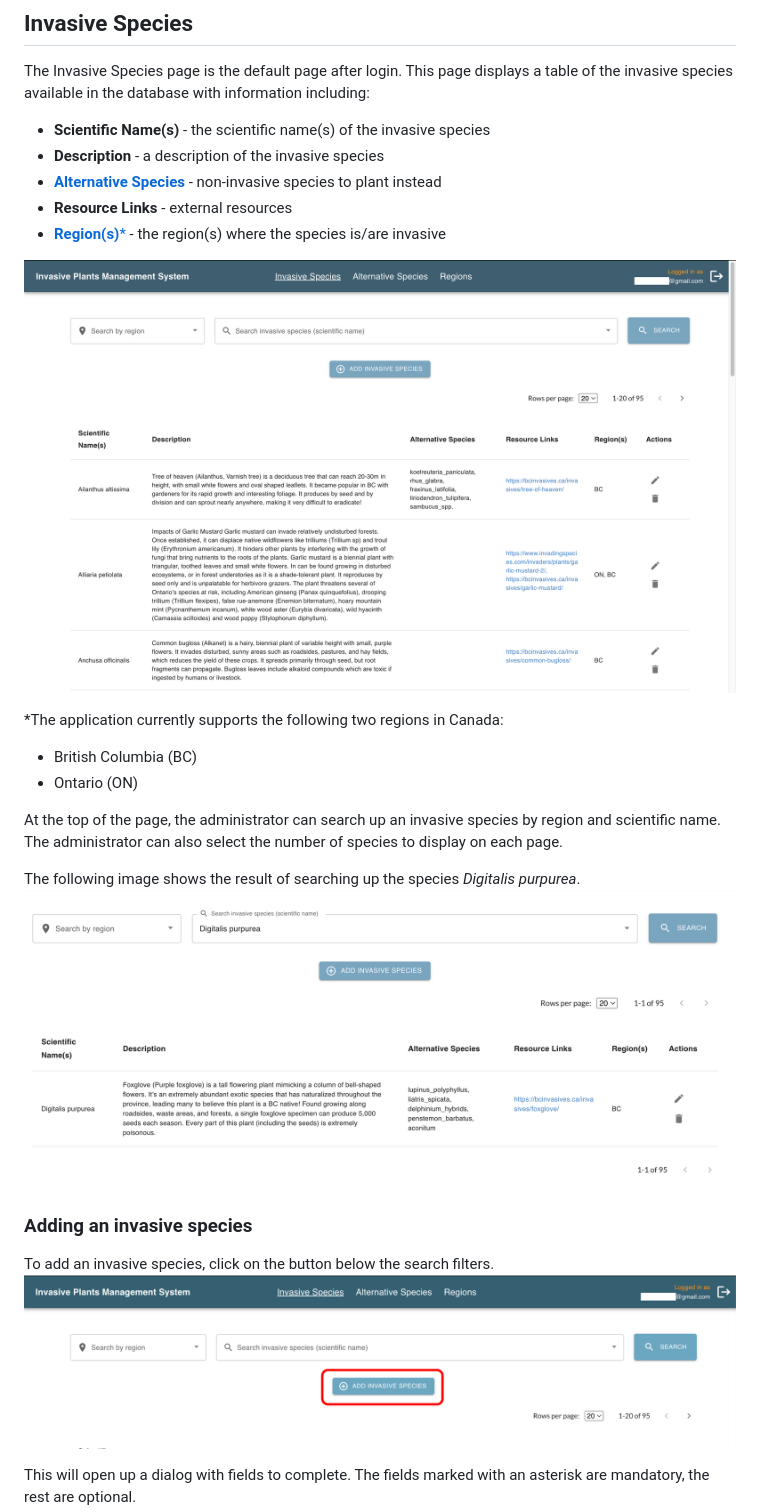
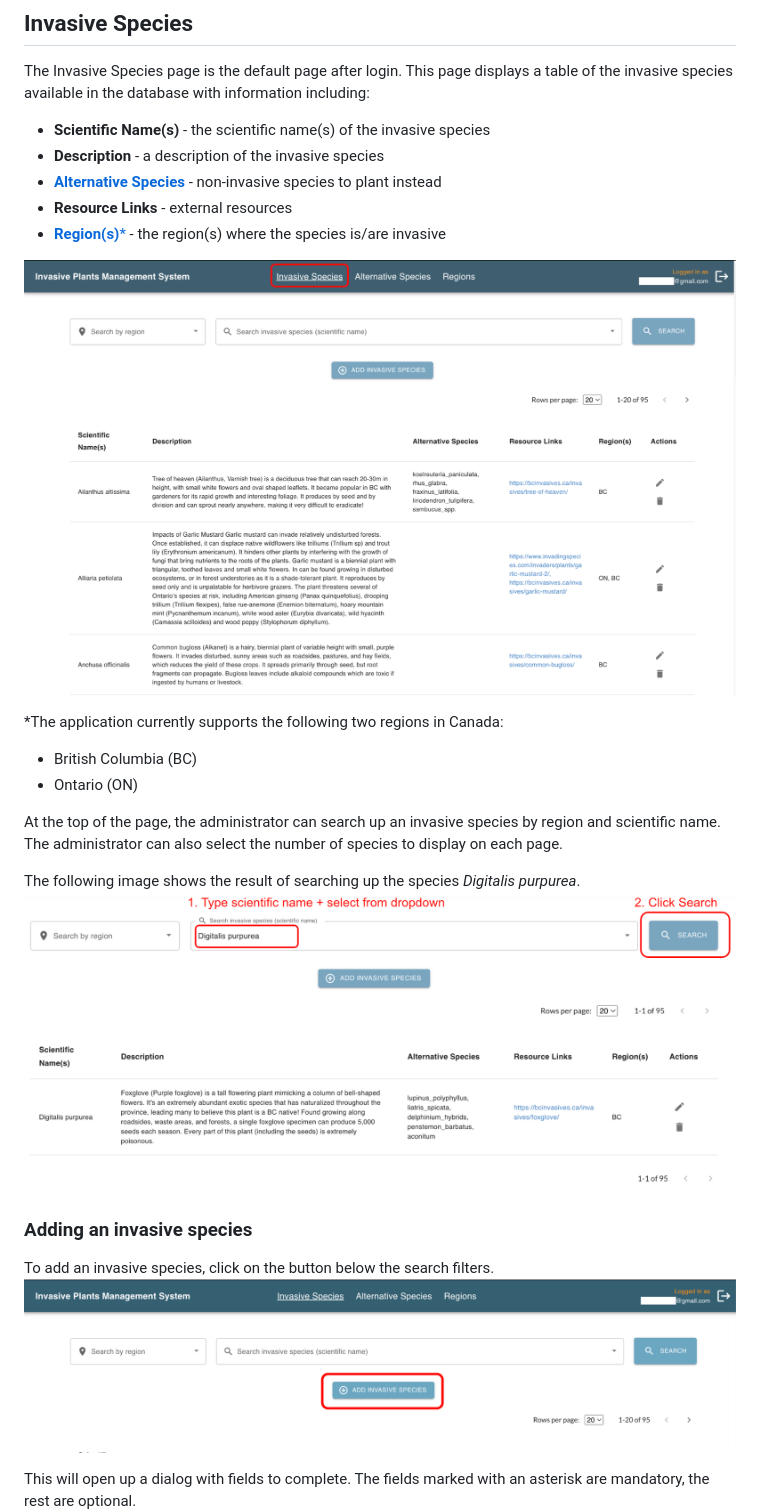
Before and after one commit to UBC-CIC/InvasivePlants, a Markdown page: docs/UserGuide.md, the part around the change. Drawn GitHub-style; pictures changed too: docs/images/invasive/invasive_species_page.png, docs/images/invasive/invasive_species_search.png.

Commit message:
edit images

```diff
--- a/docs/UserGuide.md
+++ b/docs/UserGuide.md
@@ -35,7 +35,7 @@ The following image shows the result of searching up the species *Digitalis purp
 
 ### Adding an invasive species
 To add an invasive species, click on the button below the search filters.
-![add invasive species button](./images/invasive/add_button.png)
+![add invasive species button](./images/invasive/add_invasive_button.png)
 
 This will open up a dialog with fields to complete. The fields marked with an asterisk are mandatory, the rest are optional.
 ![add invasive species dialog](./images/invasive/add_invasive_species_dialog.png)
```
Also changed, not shown: docs/images/invasive/add_invasive_button.png (renamed from docs/images/invasive/add_button.png), 3 other files.
